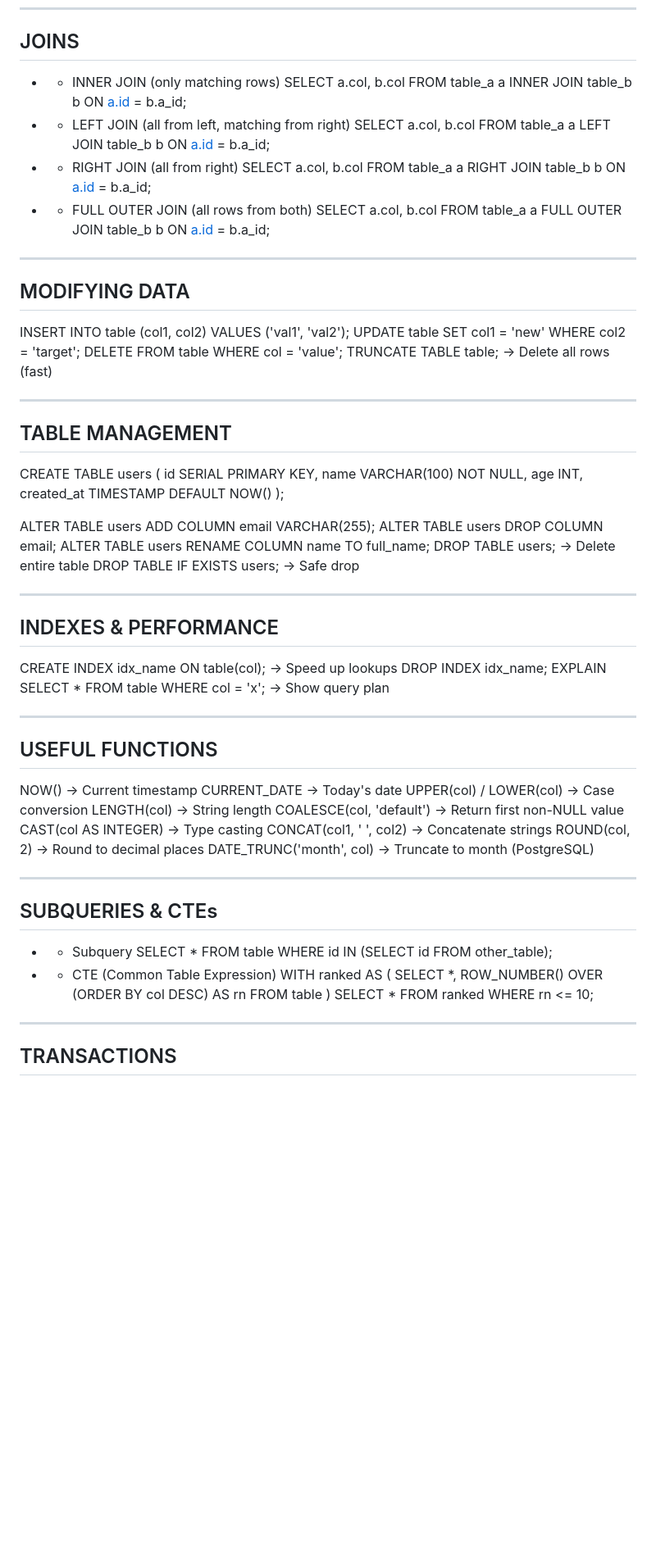
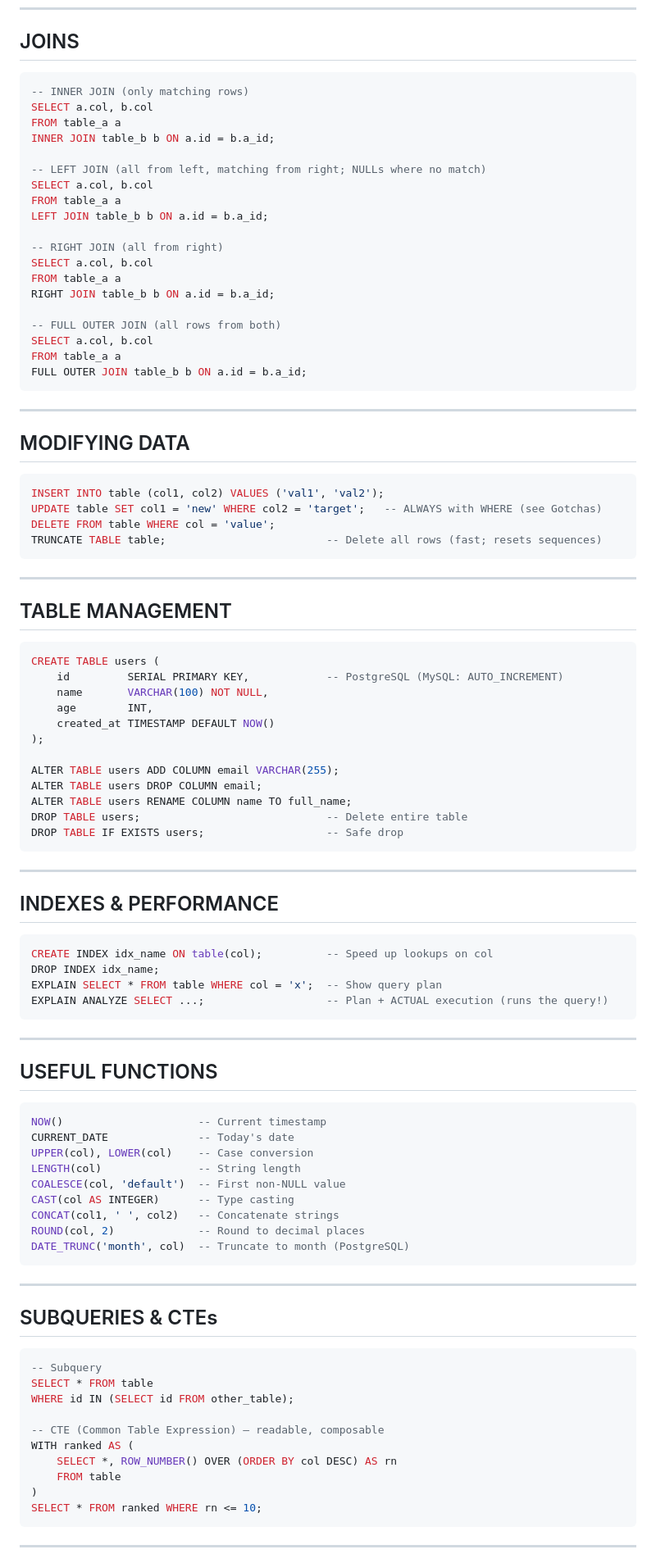
Before and after one commit to CryptoAI-Jedi/dev-cheatsheets, a Markdown page: sql_cheatsheet.md, the part around one of its changes. Shown at 82% size. Rendered like a GitHub page; blank space fills up the shorter version.

````diff
--- a/sql_cheatsheet.md
+++ b/sql_cheatsheet.md
@@ -43,76 +69,97 @@ GROUP BY col HAVING COUNT(*) > 5;           → Filter after GROUP BY
 
 ## JOINS
 
-- - INNER JOIN (only matching rows)
-SELECT a.col, b.col FROM table_a a
-INNER JOIN table_b b ON [a.id](http://a.id/) = b.a_id;
-- - LEFT JOIN (all from left, matching from right)
-SELECT a.col, b.col FROM table_a a
-LEFT JOIN table_b b ON [a.id](http://a.id/) = b.a_id;
-- - RIGHT JOIN (all from right)
-SELECT a.col, b.col FROM table_a a
-RIGHT JOIN table_b b ON [a.id](http://a.id/) = b.a_id;
-- - FULL OUTER JOIN (all rows from both)
-SELECT a.col, b.col FROM table_a a
-FULL OUTER JOIN table_b b ON [a.id](http://a.id/) = b.a_id;
+```sql
+-- INNER JOIN (only matching rows)
+SELECT a.col, b.col
+FROM table_a a
+INNER JOIN table_b b ON a.id = b.a_id;
+
+-- LEFT JOIN (all from left, matching from right; NULLs where no match)
+SELECT a.col, b.col
+FROM table_a a
+LEFT JOIN table_b b ON a.id = b.a_id;
+
+-- RIGHT JOIN (all from right)
+SELECT a.col, b.col
+FROM table_a a
+RIGHT JOIN table_b b ON a.id = b.a_id;
+
+-- FULL OUTER JOIN (all rows from both)
+SELECT a.col, b.col
+FROM table_a a
+FULL OUTER JOIN table_b b ON a.id = b.a_id;
+```
 
 ---
 
 ## MODIFYING DATA
 
+```sql
 INSERT INTO table (col1, col2) VALUES ('val1', 'val2');
-UPDATE table SET col1 = 'new' WHERE col2 = 'target';
+UPDATE table SET col1 = 'new' WHERE col2 = 'target';   -- ALWAYS with WHERE (see Gotchas)
 DELETE FROM table WHERE col = 'value';
-TRUNCATE TABLE table;                         → Delete all rows (fast)
+TRUNCATE TABLE table;                         -- Delete all rows (fast; resets sequences)
+```
 
 ---
 
 ## TABLE MANAGEMENT
 
+```sql
 CREATE TABLE users (
-id   SERIAL PRIMARY KEY,
-name VARCHAR(100) NOT NULL,
-age  INT,
-created_at TIMESTAMP DEFAULT NOW()
+    id         SERIAL PRIMARY KEY,            -- PostgreSQL (MySQL: AUTO_INCREMENT)
+    name       VARCHAR(100) NOT NULL,
+    age        INT,
+    created_at TIMESTAMP DEFAULT NOW()
 );
 
 ALTER TABLE users ADD COLUMN email VARCHAR(255);
 ALTER TABLE users DROP COLUMN email;
 ALTER TABLE users RENAME COLUMN name TO full_name;
-DROP TABLE users;                             → Delete entire table
-DROP TABLE IF EXISTS users;                   → Safe drop
+DROP TABLE users;                             -- Delete entire table
+DROP TABLE IF EXISTS users;                   -- Safe drop
+```
 
 ---
 
 ## INDEXES & PERFORMANCE
 
-CREATE INDEX idx_name ON table(col);          → Speed up lookups
+```sql
+CREATE INDEX idx_name ON table(col);          -- Speed up lookups on col
 DROP INDEX idx_name;
-EXPLAIN SELECT * FROM table WHERE col = 'x'; → Show query plan
+EXPLAIN SELECT * FROM table WHERE col = 'x';  -- Show query plan
+EXPLAIN ANALYZE SELECT ...;                   -- Plan + ACTUAL execution (runs the query!)
+```
 
 ---
 
 ## USEFUL FUNCTIONS
 
-NOW()                    → Current timestamp
-CURRENT_DATE             → Today's date
-UPPER(col) / LOWER(col)  → Case conversion
-LENGTH(col)              → String length
-COALESCE(col, 'default') → Return first non-NULL value
-CAST(col AS INTEGER)     → Type casting
-CONCAT(col1, ' ', col2)  → Concatenate strings
-ROUND(col, 2)            → Round to decimal places
-DATE_TRUNC('month', col) → Truncate to month (PostgreSQL)
+```sql
+NOW()                     -- Current timestamp
+CURRENT_DATE              -- Today's date
+UPPER(col), LOWER(col)    -- Case conversion
+LENGTH(col)               -- String length
+COALESCE(col, 'default')  -- First non-NULL value
+CAST(col AS INTEGER)      -- Type casting
+CONCAT(col1, ' ', col2)   -- Concatenate strings
+ROUND(col, 2)             -- Round to decimal places
+DATE_TRUNC('month', col)  -- Truncate to month (PostgreSQL)
+```
 
 ---
 
 ## SUBQUERIES & CTEs
 
-- - Subquery
-SELECT * FROM table WHERE id IN (SELECT id FROM other_table);
-- - CTE (Common Table Expression)
+```sql
+-- Subquery
+SELECT * FROM table
+WHERE id IN (SELECT id FROM other_table);
+
+-- CTE (Common Table Expression) — readable, composable
 WITH ranked AS (
-SELECT *, ROW_NUMBER() OVER (ORDER BY col DESC) AS rn
-FROM table
+    SELECT *, ROW_NUMBER() OVER (ORDER BY col DESC) AS rn
+    FROM table
 )
 SELECT * FROM ranked WHERE rn <= 10;
````
Also changed, not shown: other parts of sql_cheatsheet.md (+63 -17 lines).
